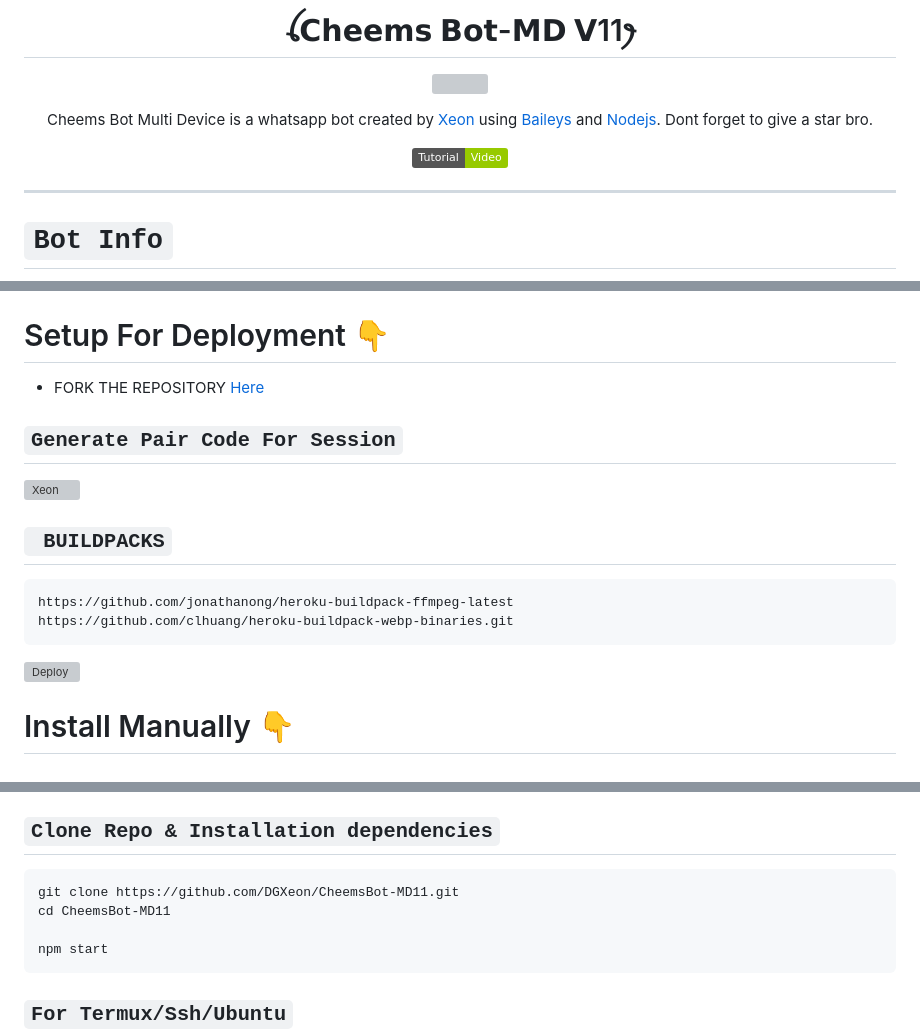
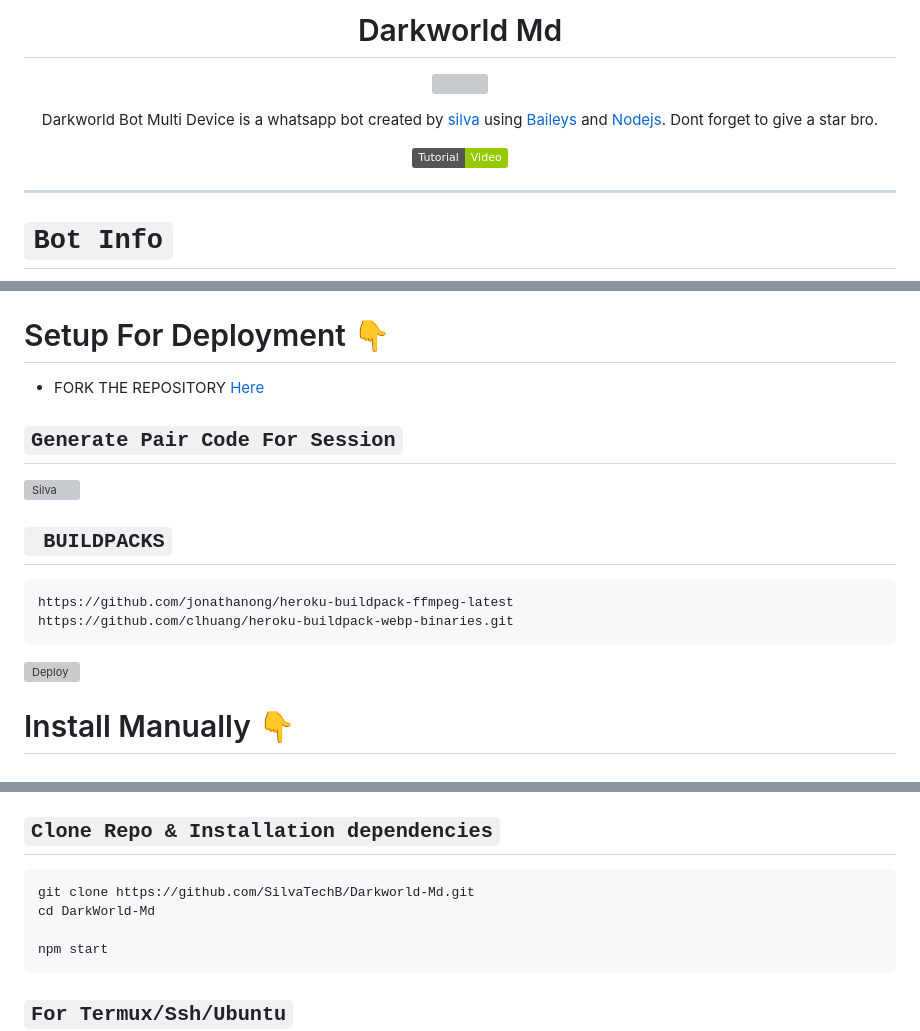
Before and after one commit to SilvaTechB/Darkworld-Md, a Markdown page: README.md, 3 parts joined by grey strips. Drawn GitHub-style; badges without logos; grey boxes are pictures that could not be loaded.

````diff
--- a/README.md
+++ b/README.md
@@ -1,12 +1,12 @@
 
 
-<h1 align="center">ꪶ𝗖𝗵𝗲𝗲𝗺𝘀 𝗕𝗼𝘁-𝗠𝗗 𝗩11ꫂ<br></h1>
+<h1 align="center">Darkworld Md<br></h1>
 <p align="center">
 <img src="https://i.ibb.co/RC7JWDj/e258b5ae2b1cf8195d33743570dbe498.jpg" />
 </p>
 
 <p align="center">
-Cheems Bot Multi Device is a whatsapp bot created by <a href="https://github.com/DGXeon" target="_blank">Xeon</a> using <a href="https://github.com/adiwajshing/Baileys" target="_blank">Baileys</a> and <a href="https://github.com/nodejs" target="_blank">Nodejs</a>. Dont forget to give a star bro.
+Darkworld Bot Multi Device is a whatsapp bot created by <a href="https://github.com/SilvaTechB" target="_blank">silva</a> using <a href="https://github.com/adiwajshing/Baileys" target="_blank">Baileys</a> and <a href="https://github.com/nodejs" target="_blank">Nodejs</a>. Dont forget to give a star bro.
 </p>
 
 <p align="center">
@@ -63,6 +53,6 @@ Cheems Bot Multi Device is a whatsapp bot created by <a href="https://github.com
 
 ## `Generate Pair Code For Session`
-[![Xeon](https://repl.it/badge/github/quiec/whatsasena)](https://replit.com/@DGXeon/Xeon-PairCode)
+[![Silva](https://repl.it/badge/github/quiec/whatsasena)](https://replit.com/@DGXeon/Xeon-PairCode)
 
 ## ` BUILDPACKS`
 
@@ -82,8 +72,8 @@ https://github.com/clhuang/heroku-buildpack-webp-binaries.git
 * Any text editor
 ## `Clone Repo & Installation dependencies`
 ```bash
-git clone https://github.com/DGXeon/CheemsBot-MD11.git
-cd CheemsBot-MD11
+git clone https://github.com/SilvaTechB/Darkworld-Md.git
+cd DarkWorld-Md
 
 npm start
 ```
````
Also changed, not shown: other parts of README.md (+13 -23 lines).
